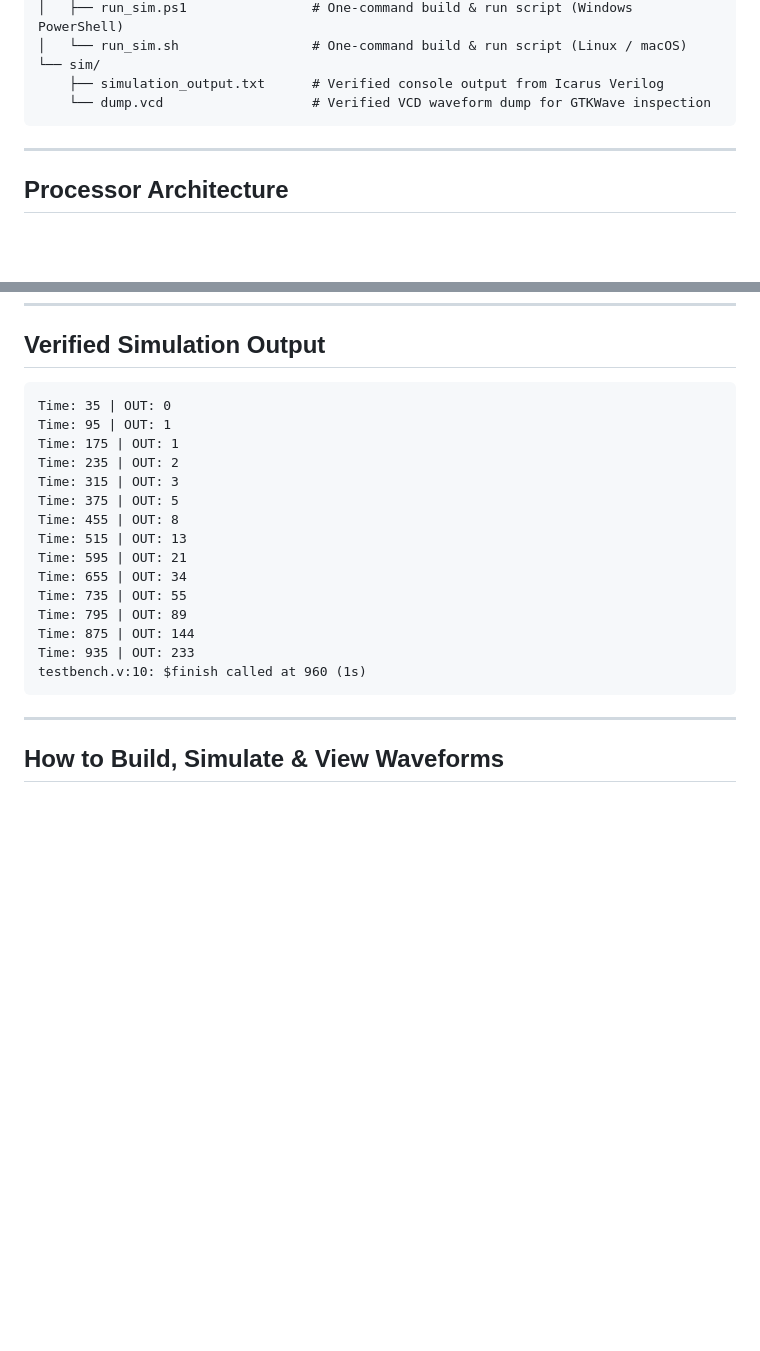
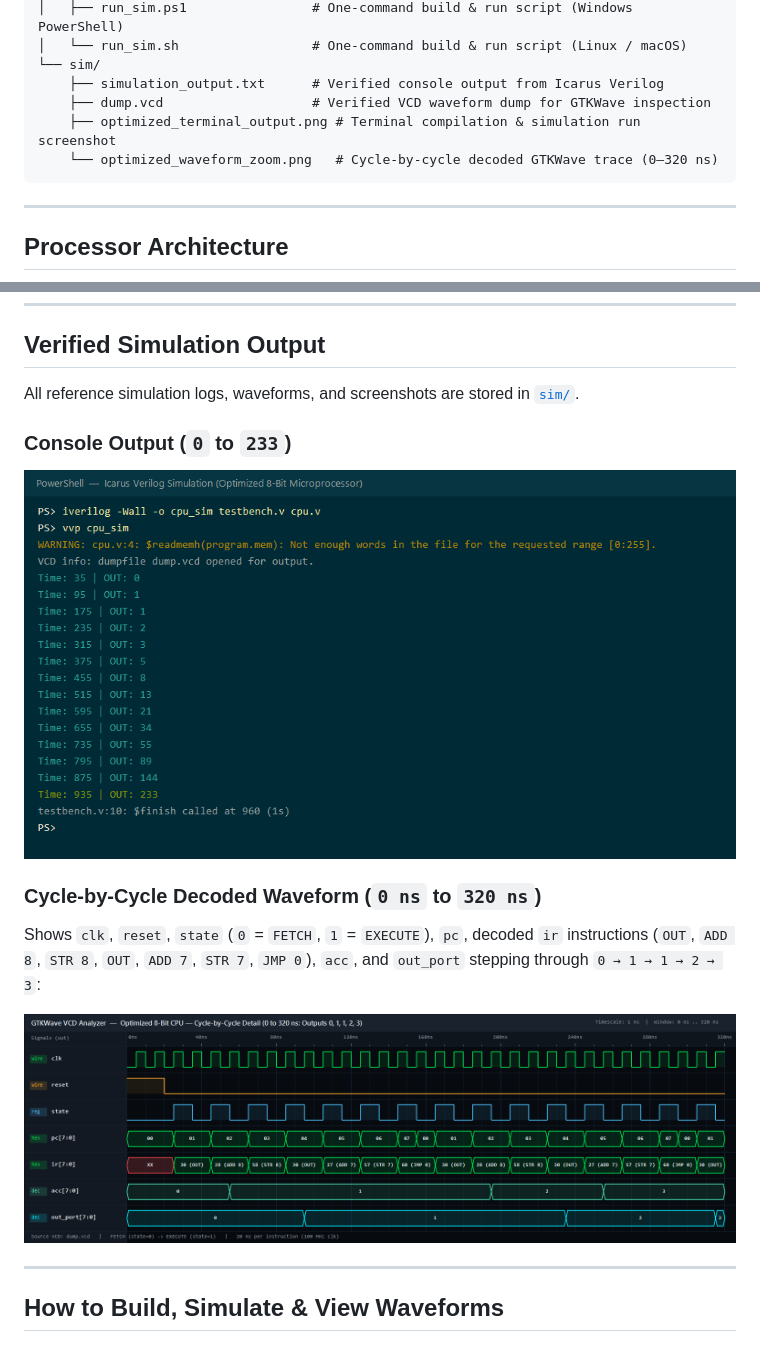
Before and after one commit to kkkonstantine7307/8-bit-microprocessor, a Markdown page: README.md, 2 parts joined by grey strips. GitHub-like rendering; pictures changed too: sim/optimized_terminal_output.png (added), sim/optimized_waveform_zoom.png (added); blank space fills up the shorter version.

Commit message:
Add simulation terminal and waveform screenshots to sim/ and README

````diff
--- a/README.md
+++ b/README.md
@@ -22,7 +22,9 @@ Optimized/
 │   └── run_sim.sh                 # One-command build & run script (Linux / macOS)
 └── sim/
     ├── simulation_output.txt      # Verified console output from Icarus Verilog
-    └── dump.vcd                   # Verified VCD waveform dump for GTKWave inspection
+    ├── dump.vcd                   # Verified VCD waveform dump for GTKWave inspection
+    ├── optimized_terminal_output.png # Terminal compilation & simulation run screenshot
+    └── optimized_waveform_zoom.png   # Cycle-by-cycle decoded GTKWave trace (0–320 ns)
 ```
 
 ---
@@ -123,23 +125,17 @@ See [docs/optimization_comparison.md](docs/optimization_comparison.md) for the f
 
 ## Verified Simulation Output
 
-```text
-Time: 35 | OUT: 0
-Time: 95 | OUT: 1
-Time: 175 | OUT: 1
-Time: 235 | OUT: 2
-Time: 315 | OUT: 3
-Time: 375 | OUT: 5
-Time: 455 | OUT: 8
-Time: 515 | OUT: 13
-Time: 595 | OUT: 21
-Time: 655 | OUT: 34
-Time: 735 | OUT: 55
-Time: 795 | OUT: 89
-Time: 875 | OUT: 144
-Time: 935 | OUT: 233
-testbench.v:10: $finish called at 960 (1s)
-```
+All reference simulation logs, waveforms, and screenshots are stored in [`sim/`](sim/).
+
+### Console Output (`0` to `233`)
+
+![Icarus Verilog Simulation Output](sim/optimized_terminal_output.png)
+
+### Cycle-by-Cycle Decoded Waveform (`0 ns` to `320 ns`)
+
+Shows `clk`, `reset`, `state` (`0` = `FETCH`, `1` = `EXECUTE`), `pc`, decoded `ir` instructions (`OUT`, `ADD 8`, `STR 8`, `OUT`, `ADD 7`, `STR 7`, `JMP 0`), `acc`, and `out_port` stepping through `0 → 1 → 1 → 2 → 3`:
+
+![Optimized 8-Bit CPU Waveform Trace](sim/optimized_waveform_zoom.png)
 
 ---
 
````
